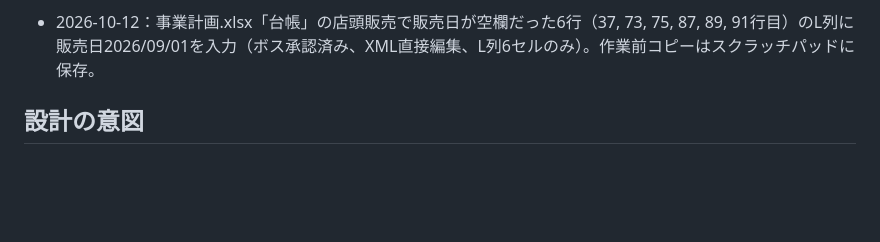
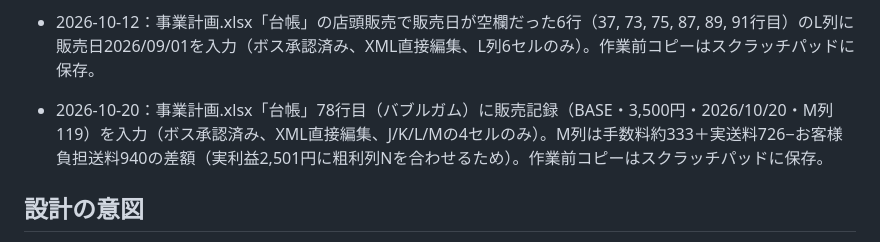
Before and after one commit to marushikakubesu-arch/marushikaku-homepage, a Markdown page: 納品書自動計算/CLAUDE.md, the part around one of its changes. GitHub-like rendering; blank space fills up the shorter version.

Commit message:
納品書自動計算のCLAUDE.mdに10/20の台帳更新履歴（バブルガムのBASE販売記録）を追記
Co-Authored-By: Claude Sonnet 5.5 <noreply@anthropic.com>

```diff
--- a/納品書自動計算/CLAUDE.md
+++ b/納品書自動計算/CLAUDE.md
@@ -42,6 +42,7 @@ Excel（xlsx）。数式のみで構成（マクロ・外部ツール不使用
 
 - 2026-10-12：事業計画.xlsx「台帳」42行目（アロエ／ハイブリッド 個体No1）に販売記録（店頭・9,000円・2026/10/12）を入力（XML直接編集、J/K/Lの3セルのみ）。作業前コピーはスクラッチパッドに保存。
 - 2026-10-12：事業計画.xlsx「台帳」の店頭販売で販売日が空欄だった6行（37, 73, 75, 87, 89, 91行目）のL列に販売日2026/09/01を入力（ボス承認済み、XML直接編集、L列6セルのみ）。作業前コピーはスクラッチパッドに保存。
+- 2026-10-20：事業計画.xlsx「台帳」78行目（バブルガム）に販売記録（BASE・3,500円・2026/10/20・M列119）を入力（ボス承認済み、XML直接編集、J/K/L/Mの4セルのみ）。M列は手数料約333＋実送料726−お客様負担送料940の差額（実利益2,501円に粗利列Nを合わせるため）。作業前コピーはスクラッチパッドに保存。
 
 ## 設計の意図
 「仕入れ価格」列の実データを調べたところ、すでに納品書の税抜単価×1.1（消費税込み）の
```
Also changed, not shown: other parts of 納品書自動計算/CLAUDE.md (+1 -1 lines).
